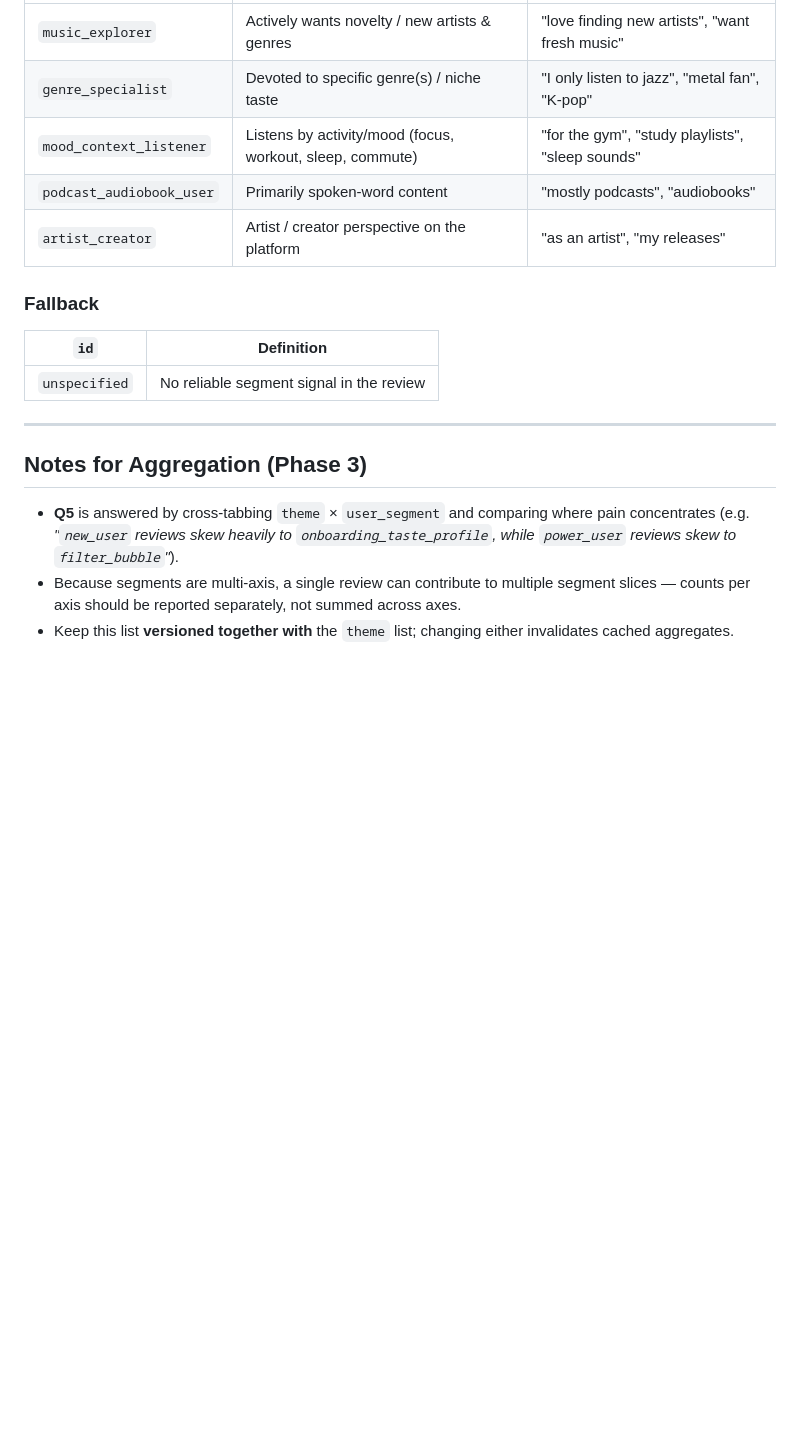
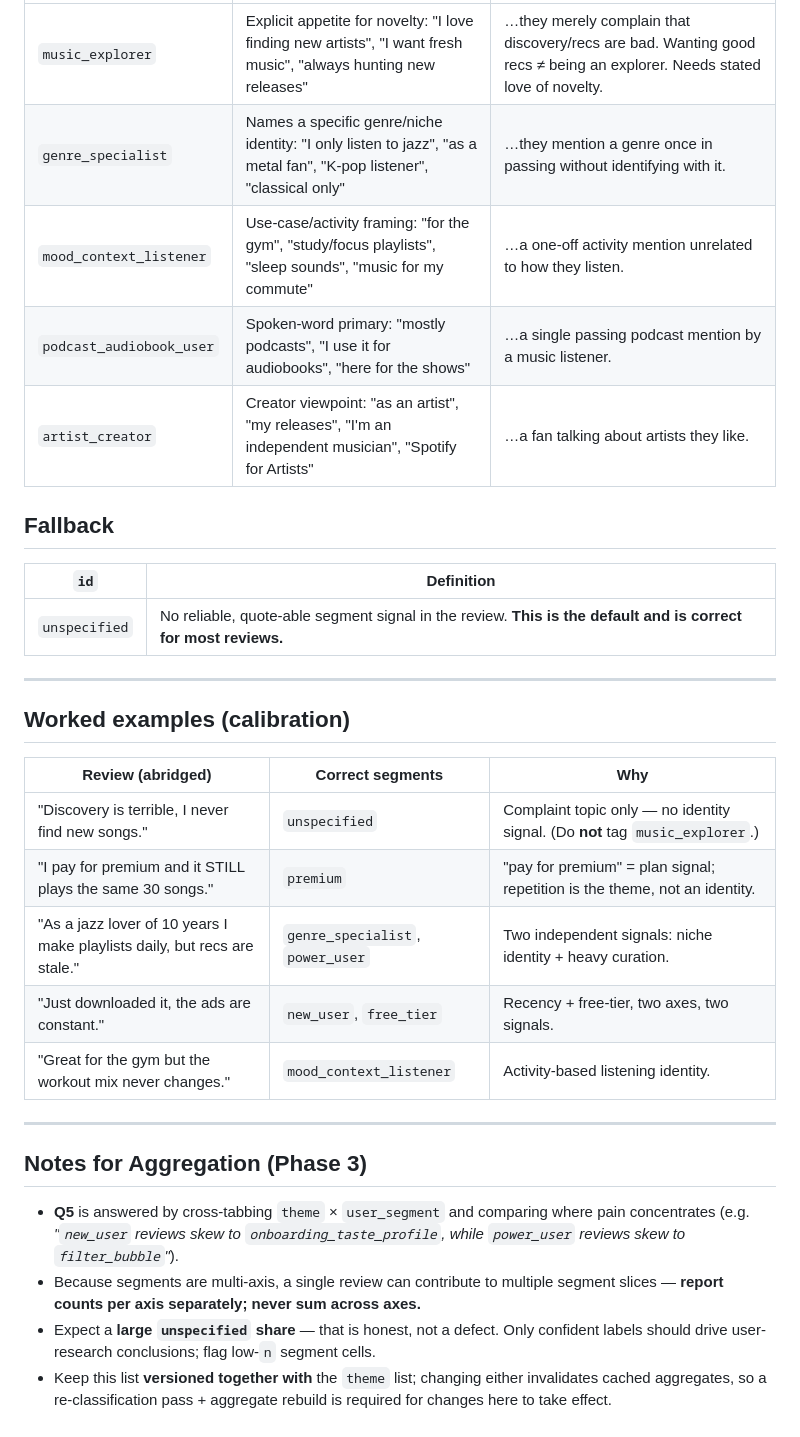
Before and after one commit to vaishSharma-15/Spotify_ReviewAnalyzer, a Markdown page: .claude/docs/UserSegmentTaxonomy.md, the part around one of its changes. Drawn GitHub-style; blank space fills up the shorter version.

```diff
--- a/.claude/docs/UserSegmentTaxonomy.md
+++ b/.claude/docs/UserSegmentTaxonomy.md
@@ -37,20 +52,33 @@ Segments fall along three independent axes. A review can carry one value from ea
 | --- | --- | --- |
-| `music_explorer` | Actively wants novelty / new artists & genres | "love finding new artists", "want fresh music" |
-| `genre_specialist` | Devoted to specific genre(s) / niche taste | "I only listen to jazz", "metal fan", "K-pop" |
-| `mood_context_listener` | Listens by activity/mood (focus, workout, sleep, commute) | "for the gym", "study playlists", "sleep sounds" |
-| `podcast_audiobook_user` | Primarily spoken-word content | "mostly podcasts", "audiobooks" |
-| `artist_creator` | Artist / creator perspective on the platform | "as an artist", "my releases" |
+| `music_explorer` | Explicit appetite for novelty: "I love finding new artists", "I want fresh music", "always hunting new releases" | …they merely complain that discovery/recs are bad. Wanting good recs ≠ being an explorer. Needs stated love of novelty. |
+| `genre_specialist` | Names a specific genre/niche identity: "I only listen to jazz", "as a metal fan", "K-pop listener", "classical only" | …they mention a genre once in passing without identifying with it. |
+| `mood_context_listener` | Use-case/activity framing: "for the gym", "study/focus playlists", "sleep sounds", "music for my commute" | …a one-off activity mention unrelated to how they listen. |
+| `podcast_audiobook_user` | Spoken-word primary: "mostly podcasts", "I use it for audiobooks", "here for the shows" | …a single passing podcast mention by a music listener. |
+| `artist_creator` | Creator viewpoint: "as an artist", "my releases", "I'm an independent musician", "Spotify for Artists" | …a fan talking about artists they like. |
 
-### Fallback
+## Fallback
 
 | `id` | Definition |
 | --- | --- |
-| `unspecified` | No reliable segment signal in the review |
+| `unspecified` | No reliable, quote-able segment signal in the review. **This is the default and is correct for most reviews.** |
+
+---
+
+## Worked examples (calibration)
+
+| Review (abridged) | Correct segments | Why |
+| --- | --- | --- |
+| "Discovery is terrible, I never find new songs." | `unspecified` | Complaint topic only — no identity signal. (Do **not** tag `music_explorer`.) |
+| "I pay for premium and it STILL plays the same 30 songs." | `premium` | "pay for premium" = plan signal; repetition is the theme, not an identity. |
+| "As a jazz lover of 10 years I make playlists daily, but recs are stale." | `genre_specialist`, `power_user` | Two independent signals: niche identity + heavy curation. |
+| "Just downloaded it, the ads are constant." | `new_user`, `free_tier` | Recency + free-tier, two axes, two signals. |
+| "Great for the gym but the workout mix never changes." | `mood_context_listener` | Activity-based listening identity. |
 
 ---
 
 ## Notes for Aggregation (Phase 3)
 
-- **Q5** is answered by cross-tabbing `theme` × `user_segment` and comparing where pain concentrates (e.g. *"`new_user` reviews skew heavily to `onboarding_taste_profile`, while `power_user` reviews skew to `filter_bubble`"*).
-- Because segments are multi-axis, a single review can contribute to multiple segment slices — counts per axis should be reported separately, not summed across axes.
-- Keep this list **versioned together with** the `theme` list; changing either invalidates cached aggregates.
+- **Q5** is answered by cross-tabbing `theme` × `user_segment` and comparing where pain concentrates (e.g. *"`new_user` reviews skew to `onboarding_taste_profile`, while `power_user` reviews skew to `filter_bubble`"*).
+- Because segments are multi-axis, a single review can contribute to multiple segment slices — **report counts per axis separately; never sum across axes.**
+- Expect a **large `unspecified` share** — that is honest, not a defect. Only confident labels should drive user-research conclusions; flag low-`n` segment cells.
+- Keep this list **versioned together with** the `theme` list; changing either invalidates cached aggregates, so a re-classification pass + aggregate rebuild is required for changes here to take effect.
```
Also changed, not shown: other parts of .claude/docs/UserSegmentTaxonomy.md (+35 -20 lines).
